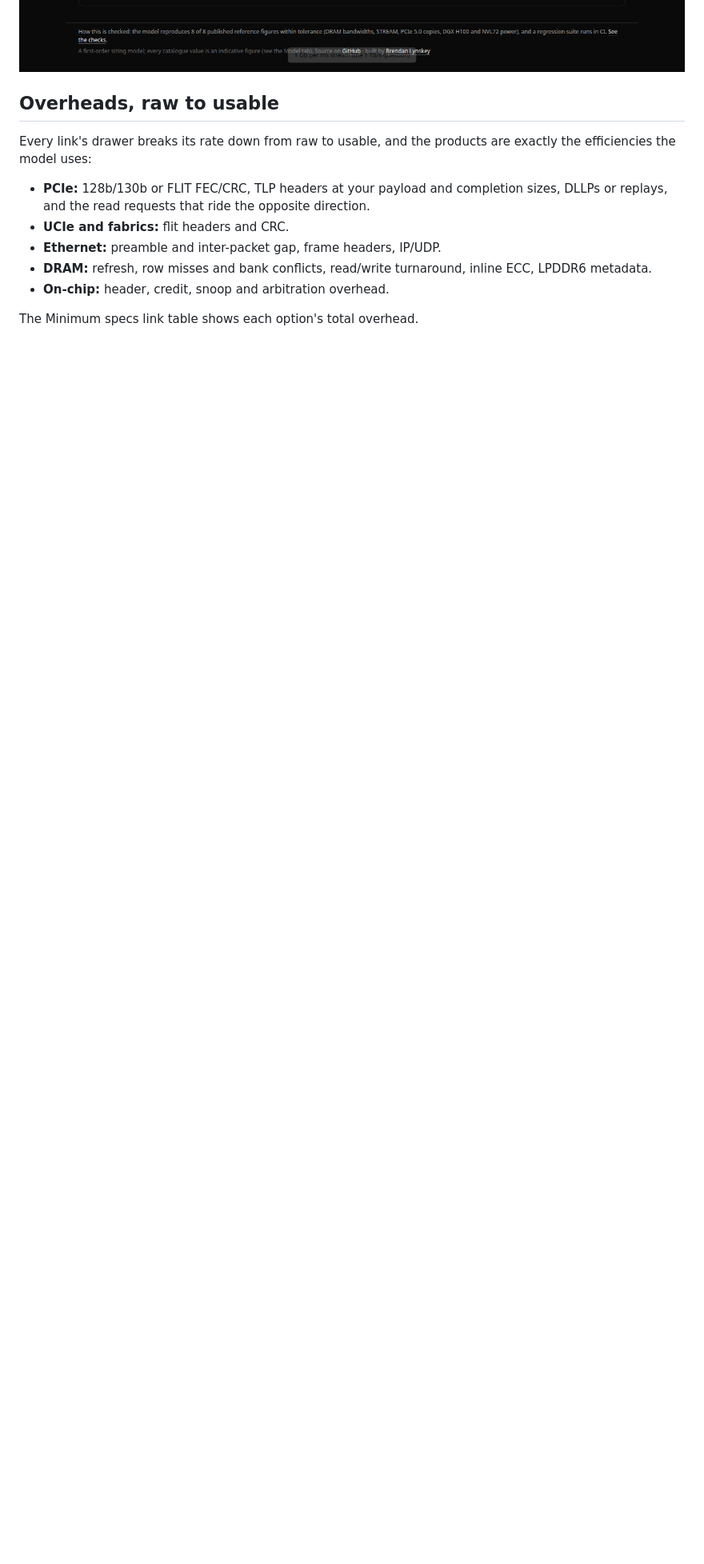
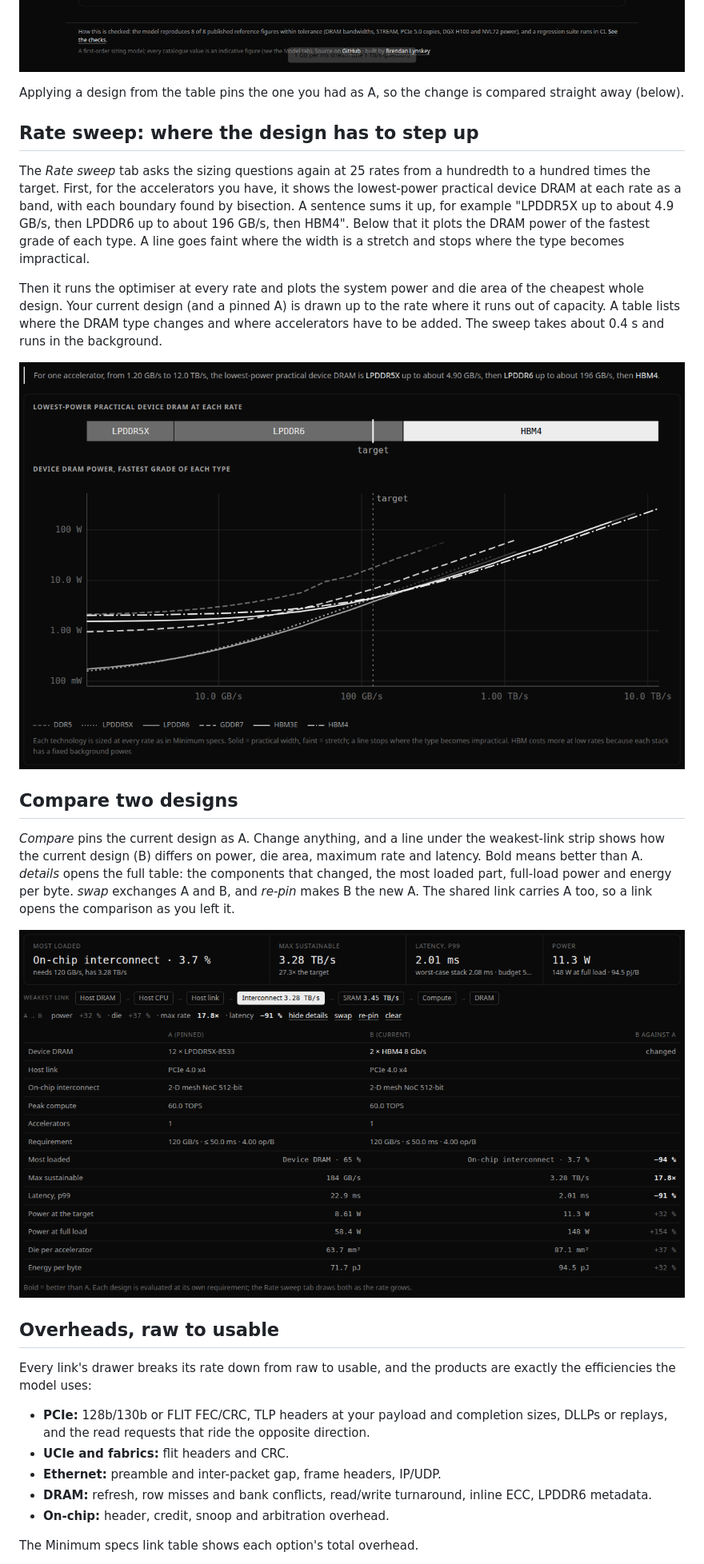
Before and after one commit to BrendanJamesLynskey/Data_Bottleneck_Explorer, a Markdown page: README.md, the part around one of its changes. Shown at 80% size. Rendered like a GitHub page; pictures changed too: compare.png (added), sweep.png (added); blank space fills up the shorter version.

```diff
--- a/README.md
+++ b/README.md
@@ -138,6 +141,33 @@ Practical limits apply unless you switch them off:
 A search takes about 20 ms. The assistant can call it as a tool.
 
 ![Optimiser](optimiser.png)
+
+Applying a design from the table pins the one you had as A, so the change is compared straight away (below).
+
+## Rate sweep: where the design has to step up
+
+The *Rate sweep* tab asks the sizing questions again at 25 rates from a hundredth to a hundred times the
+target. First, for the accelerators you have, it shows the lowest-power practical device DRAM at each rate as a
+band, with each boundary found by bisection. A sentence sums it up, for example "LPDDR5X up to about 4.9 GB/s,
+then LPDDR6 up to about 196 GB/s, then HBM4". Below that it plots the DRAM power of the fastest grade of each
+type. A line goes faint where the width is a stretch and stops where the type becomes impractical.
+
+Then it runs the optimiser at every rate and plots the system power and die area of the cheapest whole
+design. Your current design (and a pinned A) is drawn up to the rate where it runs out of capacity. A table lists
+where the DRAM type changes and where accelerators have to be added. The sweep takes about 0.4 s and runs in
+the background.
+
+![Rate sweep](sweep.png)
+
+## Compare two designs
+
+*Compare* pins the current design as A. Change anything, and a line under the weakest-link strip shows how
+the current design (B) differs on power, die area, maximum rate and latency. Bold means better than A.
+*details* opens the full table: the components that changed, the most loaded part, full-load power and energy
+per byte. *swap* exchanges A and B, and *re-pin* makes B the new A. The shared link carries A too, so a link
+opens the comparison as you left it.
+
+![Compare](compare.png)
 
 ## Overheads, raw to usable
 
```
Also changed, not shown: other parts of README.md (+9 -3 lines), 2 other files.
